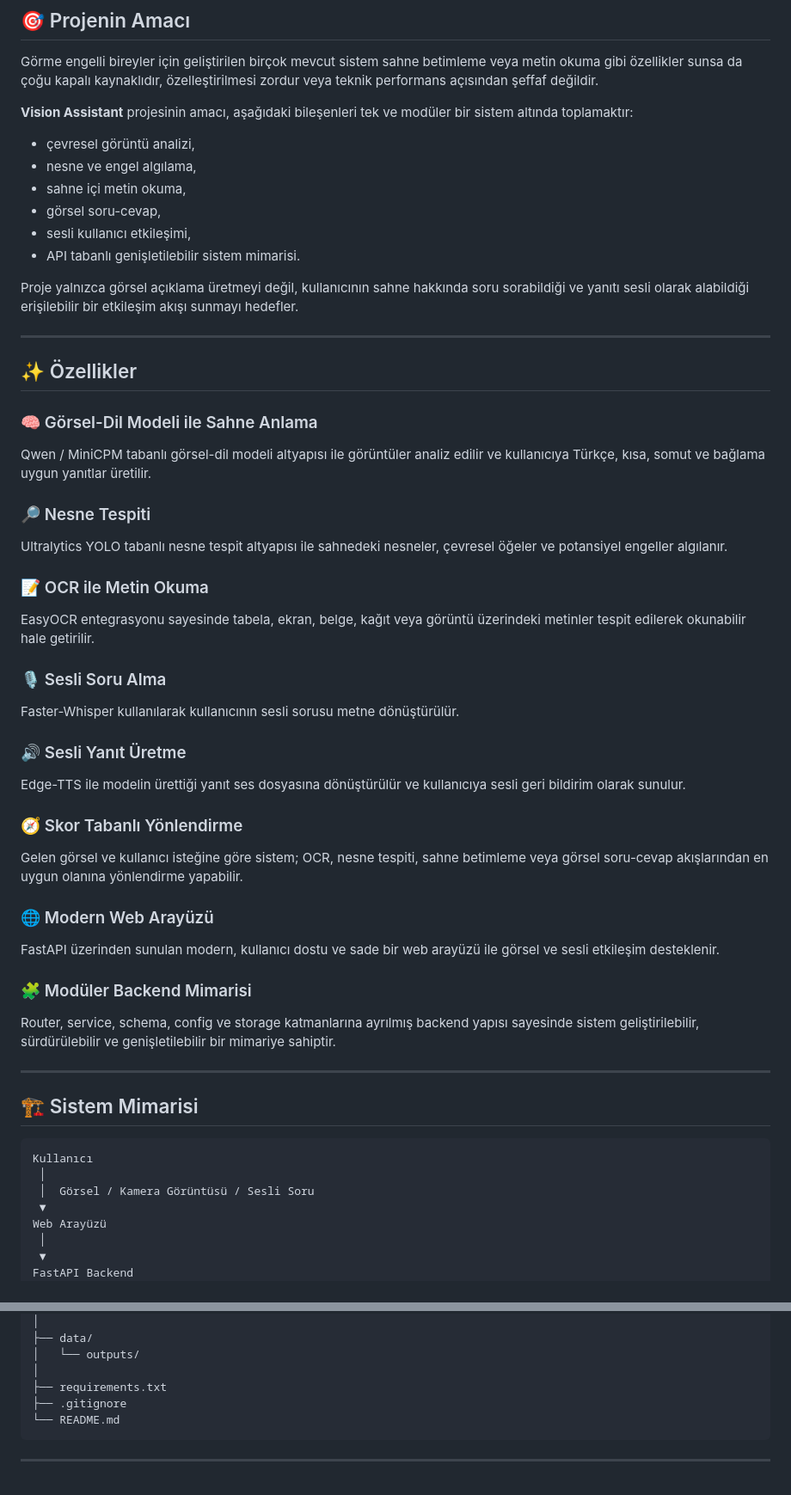
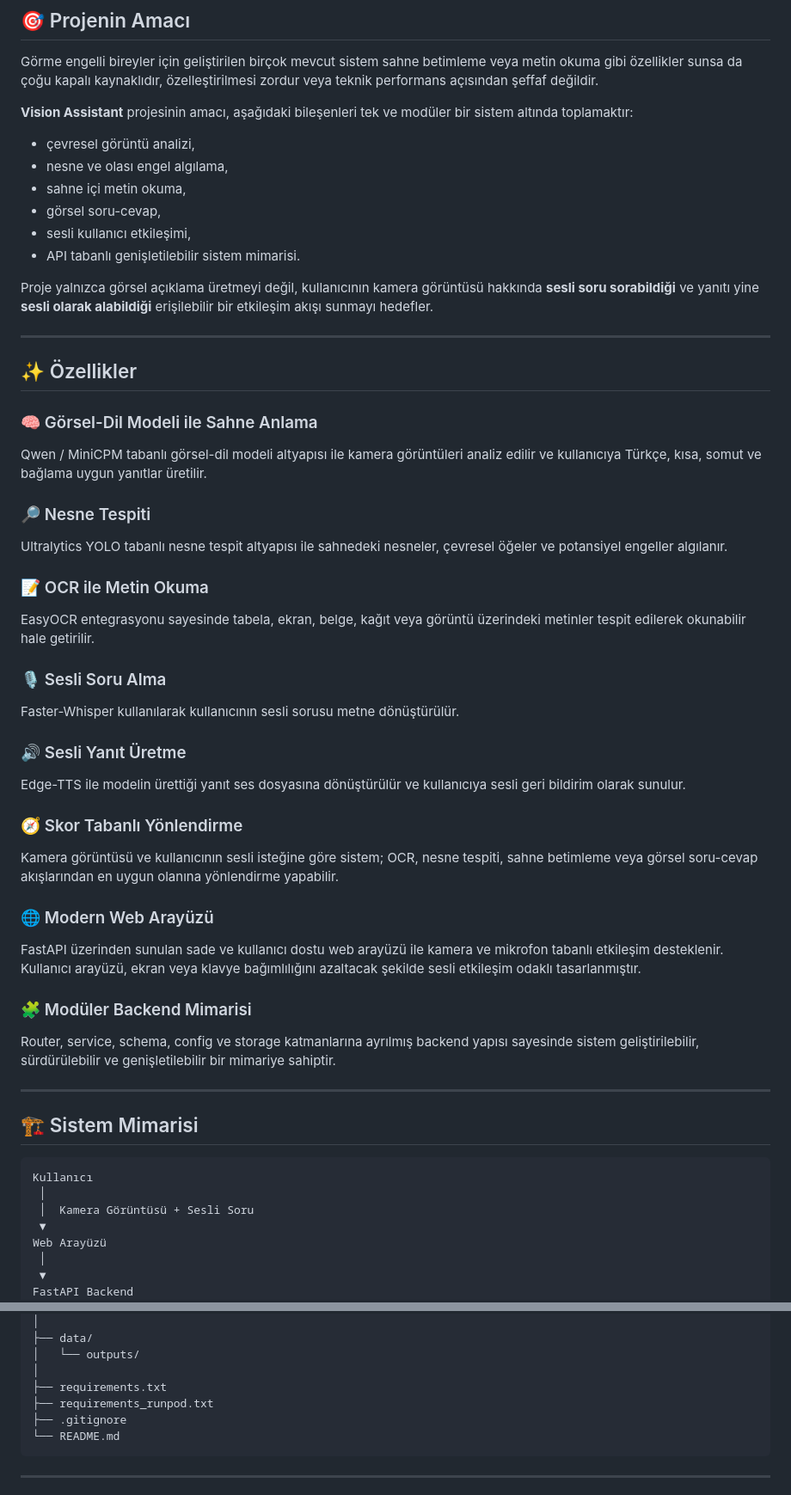
Before and after one commit to senanursenol/vision-assistant, a Markdown page: README.md, 2 parts joined by grey strips. Shown at 86% size. Drawn GitHub-style.

````diff
--- a/README.md
+++ b/README.md
@@ -38,40 +39,48 @@ Görme engelli bireyler için geliştirilen birçok mevcut sistem sahne betimlem
 **Vision Assistant** projesinin amacı, aşağıdaki bileşenleri tek ve modüler bir sistem altında toplamaktır:
 
 - çevresel görüntü analizi,
-- nesne ve engel algılama,
+- nesne ve olası engel algılama,
 - sahne içi metin okuma,
 - görsel soru-cevap,
 - sesli kullanıcı etkileşimi,
 - API tabanlı genişletilebilir sistem mimarisi.
 
-Proje yalnızca görsel açıklama üretmeyi değil, kullanıcının sahne hakkında soru sorabildiği ve yanıtı sesli olarak alabildiği erişilebilir bir etkileşim akışı sunmayı hedefler.
+Proje yalnızca görsel açıklama üretmeyi değil, kullanıcının kamera görüntüsü hakkında **sesli soru sorabildiği** ve yanıtı yine **sesli olarak alabildiği** erişilebilir bir etkileşim akışı sunmayı hedefler.
 
 ---
 
 ## ✨ Özellikler
 
 ### 🧠 Görsel-Dil Modeli ile Sahne Anlama
-Qwen / MiniCPM tabanlı görsel-dil modeli altyapısı ile görüntüler analiz edilir ve kullanıcıya Türkçe, kısa, somut ve bağlama uygun yanıtlar üretilir.
+
+Qwen / MiniCPM tabanlı görsel-dil modeli altyapısı ile kamera görüntüleri analiz edilir ve kullanıcıya Türkçe, kısa, somut ve bağlama uygun yanıtlar üretilir.
 
 ### 🔎 Nesne Tespiti
+
 Ultralytics YOLO tabanlı nesne tespit altyapısı ile sahnedeki nesneler, çevresel öğeler ve potansiyel engeller algılanır.
 
 ### 📝 OCR ile Metin Okuma
+
 EasyOCR entegrasyonu sayesinde tabela, ekran, belge, kağıt veya görüntü üzerindeki metinler tespit edilerek okunabilir hale getirilir.
 
 ### 🎙️ Sesli Soru Alma
+
 Faster-Whisper kullanılarak kullanıcının sesli sorusu metne dönüştürülür.
 
 ### 🔊 Sesli Yanıt Üretme
+
 Edge-TTS ile modelin ürettiği yanıt ses dosyasına dönüştürülür ve kullanıcıya sesli geri bildirim olarak sunulur.
 
 ### 🧭 Skor Tabanlı Yönlendirme
-Gelen görsel ve kullanıcı isteğine göre sistem; OCR, nesne tespiti, sahne betimleme veya görsel soru-cevap akışlarından en uygun olanına yönlendirme yapabilir.
+
+Kamera görüntüsü ve kullanıcının sesli isteğine göre sistem; OCR, nesne tespiti, sahne betimleme veya görsel soru-cevap akışlarından en uygun olanına yönlendirme yapabilir.
 
 ### 🌐 Modern Web Arayüzü
-FastAPI üzerinden sunulan modern, kullanıcı dostu ve sade bir web arayüzü ile görsel ve sesli etkileşim desteklenir.
+
+FastAPI üzerinden sunulan sade ve kullanıcı dostu web arayüzü ile kamera ve mikrofon tabanlı etkileşim desteklenir. Kullanıcı arayüzü, ekran veya klavye bağımlılığını azaltacak şekilde sesli etkileşim odaklı tasarlanmıştır.
 
 ### 🧩 Modüler Backend Mimarisi
+
 Router, service, schema, config ve storage katmanlarına ayrılmış backend yapısı sayesinde sistem geliştirilebilir, sürdürülebilir ve genişletilebilir bir mimariye sahiptir.
 
 ---
@@ -81,7 +90,7 @@ Router, service, schema, config ve storage katmanlarına ayrılmış backend yap
 ```text
 Kullanıcı
  │
- │  Görsel / Kamera Görüntüsü / Sesli Soru
+ │  Kamera Görüntüsü + Sesli Soru
  ▼
 Web Arayüzü
  │
@@ -179,6 +188,7 @@ vision-assistant/
 │   └── outputs/
 │
 ├── requirements.txt
+├── requirements_runpod.txt
 ├── .gitignore
 └── README.md
 ```
````
Also changed, not shown: other parts of README.md (+33 -13 lines).
